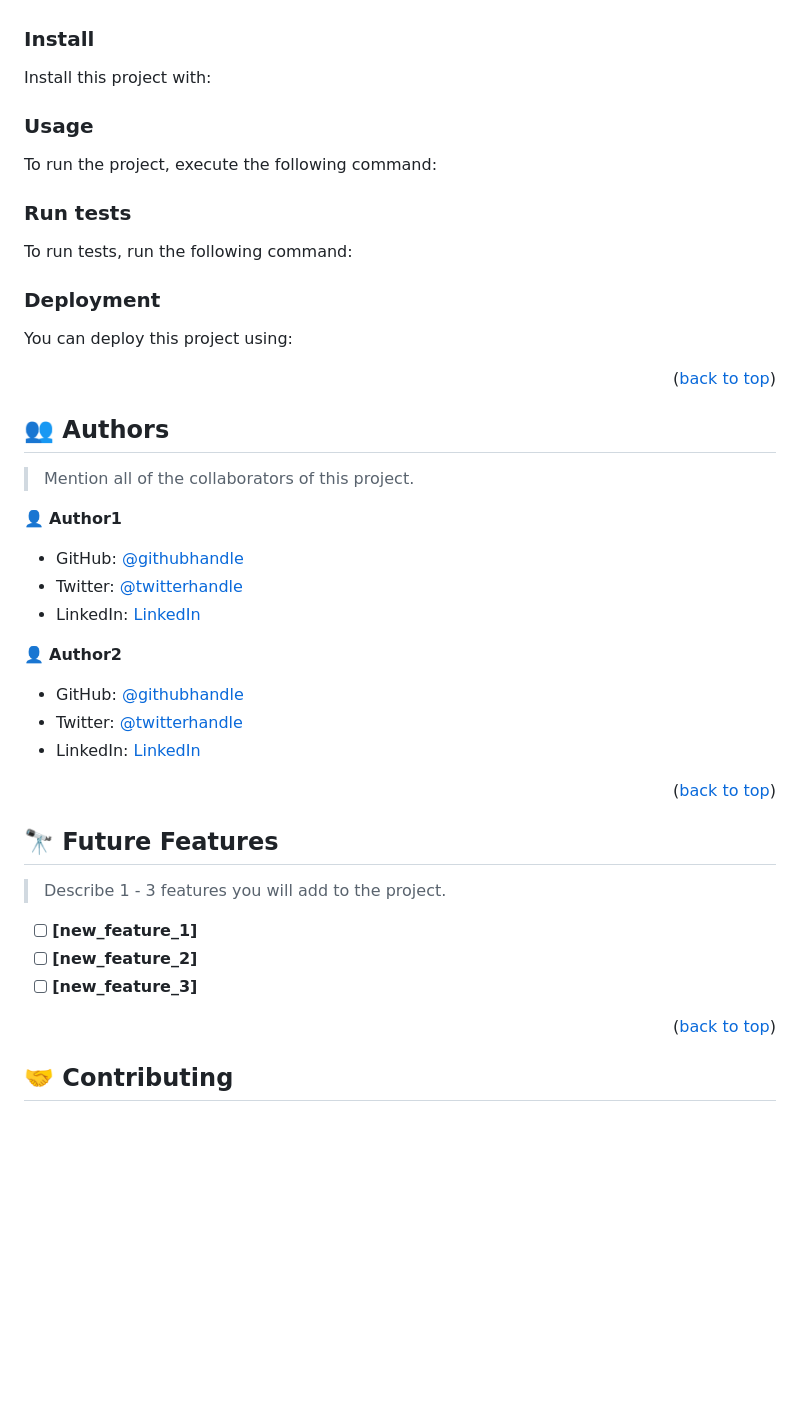
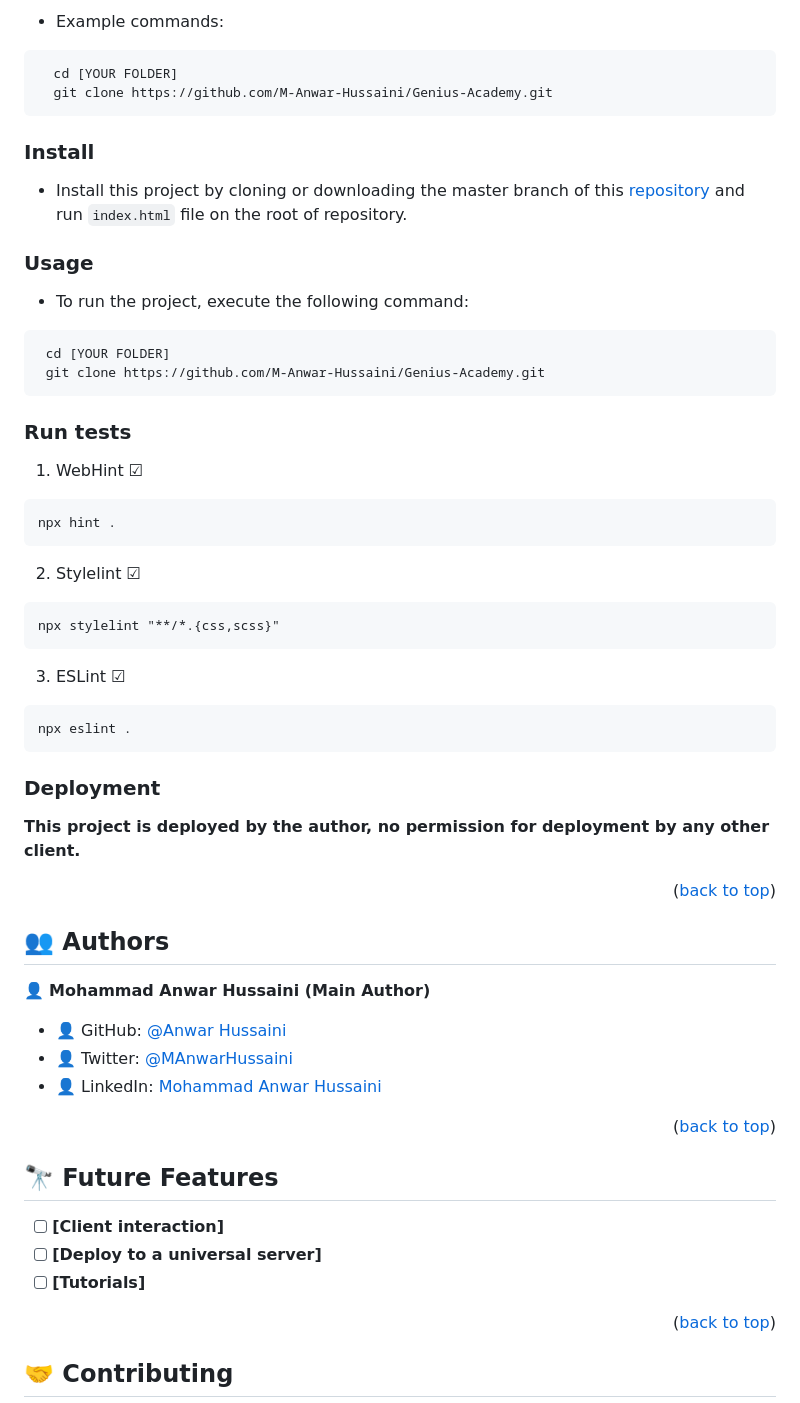
Before and after one commit to M-Anwar-Hussaini/Genius-Academy, a Markdown page: README.md, the part around the change printed below. GitHub-like rendering; blank space fills up the shorter version.

````diff
--- a/README.md
+++ b/README.md
@@ -141,61 +144,47 @@ Clone this repository to your desired folder:
 
-<!--
-Example commands:
+- Example commands:
 
 ```sh
-  cd my-folder
-  git clone git@github.com:myaccount/my-project.git
+  cd [YOUR FOLDER]
+  git clone https://github.com/M-Anwar-Hussaini/Genius-Academy.git
 ```
---->
 
 ### Install
 
-Install this project with:
-
-<!--
-Example command:
-
-```sh
-  cd my-project
-  gem install
-```
---->
+- Install this project by cloning or downloading the master branch of this [repository](https://github.com/M-Anwar-Hussaini/Genius-Academy) and run `index.html` file on the root of repository.
 
 ### Usage
 
-To run the project, execute the following command:
-
-<!--
-Example command:
+- To run the project, execute the following command:
 
 ```sh
-  rails server
+ cd [YOUR FOLDER]
+ git clone https://github.com/M-Anwar-Hussaini/Genius-Academy.git
 ```
---->
 
 ### Run tests
 
-To run tests, run the following command:
+1. WebHint ☑
 
-<!--
-Example command:
+```
+npx hint .
+```
 
-```sh
-  bin/rails test test/models/article_test.rb
+2. Stylelint ☑
+
 ```
---->
+npx stylelint "**/*.{css,scss}"
+```
+
+3. ESLint ☑
+
+```
+npx eslint .
+```
 
 ### Deployment
 
-You can deploy this project using:
-
-<!--
-Example:
-
-```sh
-
-```
- -->
+**This project is deployed by the author, no permission for deployment by any other client.**
 
 <p align="right">(<a href="#readme-top">back to top</a>)</p>
 
@@ -203,19 +192,11 @@ Example:
 
 ## 👥 Authors <a name="authors"></a>
 
-> Mention all of the collaborators of this project.
+👤 **Mohammad Anwar Hussaini (Main Author)**
 
-👤 **Author1**
-
-- GitHub: [@githubhandle](https://github.com/githubhandle)
-- Twitter: [@twitterhandle](https://twitter.com/twitterhandle)
-- LinkedIn: [LinkedIn](https://linkedin.com/in/linkedinhandle)
-
-👤 **Author2**
-
-- GitHub: [@githubhandle](https://github.com/githubhandle)
-- Twitter: [@twitterhandle](https://twitter.com/twitterhandle)
-- LinkedIn: [LinkedIn](https://linkedin.com/in/linkedinhandle)
+- 👤 GitHub: [@Anwar Hussaini](https://github.com/M-Anwar-Hussaini)
+- 👤 Twitter: [@MAnwarHussaini](https://twitter.com/MAnwarHussaini)
+- 👤 LinkedIn: [Mohammad Anwar Hussaini](https://www.linkedin.com/in/mohammad-anwar-hussaini-876638267/)
 
 <p align="right">(<a href="#readme-top">back to top</a>)</p>
 
@@ -223,11 +204,9 @@ Example:
 
 ## 🔭 Future Features <a name="future-features"></a>
 
-> Describe 1 - 3 features you will add to the project.
-
-- [ ] **[new_feature_1]**
-- [ ] **[new_feature_2]**
-- [ ] **[new_feature_3]**
+- [ ] **[Client interaction]**
+- [ ] **[Deploy to a universal server]**
+- [ ] **[Tutorials]**
 
 <p align="right">(<a href="#readme-top">back to top</a>)</p>
 
````
Also changed, not shown: other parts of README.md (+72 -89 lines), app_screenshot.png (deleted), imgs/genius-academy.png (added), murple_logo.png (deleted).
